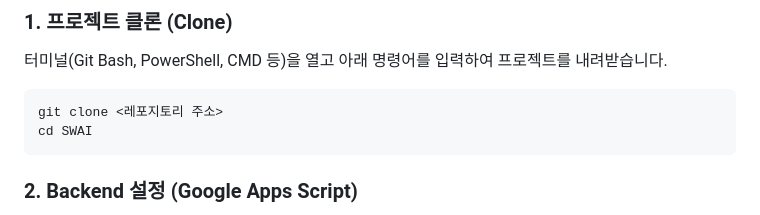
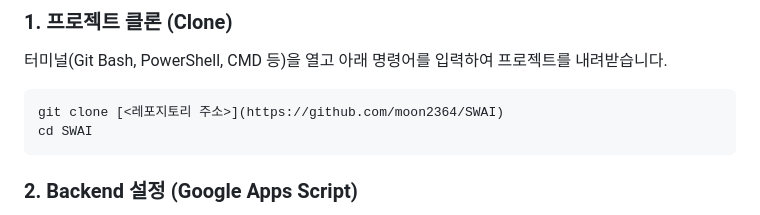
Before and after one commit to moon2364/SWAI, a Markdown page: README.md, the part around the change. Rendered like a GitHub page.

Commit message:
Modify clone command with repository link
Updated the clone command in the README to include a clickable link.

````diff
--- a/README.md
+++ b/README.md
@@ -30,7 +30,7 @@
 ### 1. 프로젝트 클론 (Clone)
 터미널(Git Bash, PowerShell, CMD 등)을 열고 아래 명령어를 입력하여 프로젝트를 내려받습니다.
 ```bash
-git clone <레포지토리 주소>
+git clone [<레포지토리 주소>](https://github.com/moon2364/SWAI)
 cd SWAI
 ```
 
````
